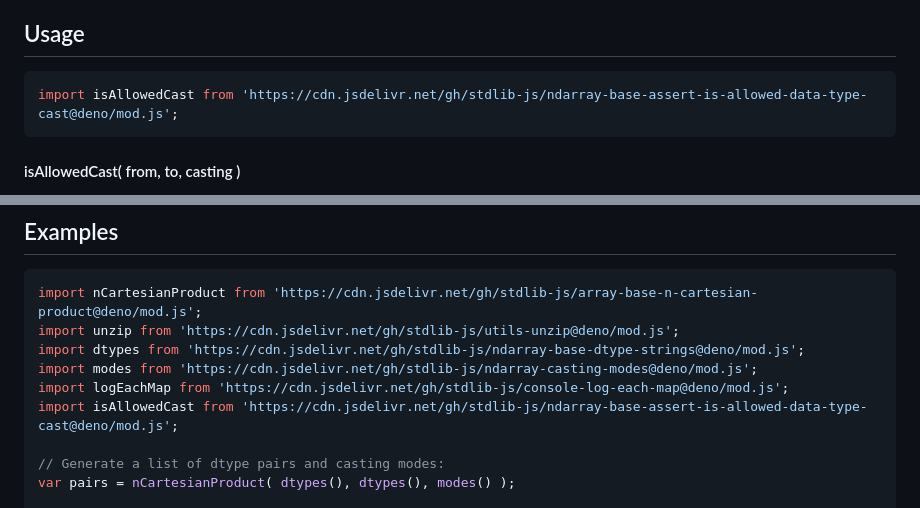
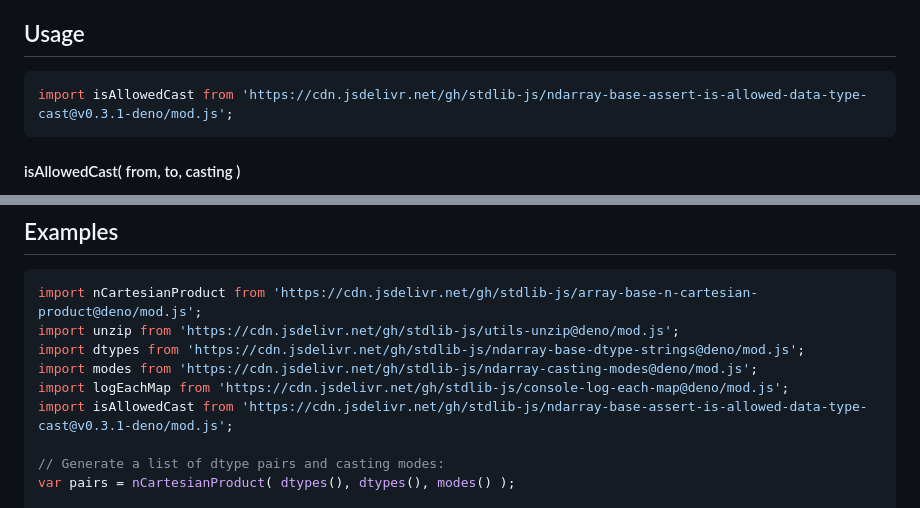
Before and after one commit to stdlib-js/ndarray-base-assert-is-allowed-data-type-cast, a Markdown page: README.md, 2 parts joined by grey strips. Rendered like a GitHub page.

Commit message:
Update README.md for Deno bundle v0.3.1

````diff
--- a/README.md
+++ b/README.md
@@ -52,7 +52,7 @@ limitations under the License.
 ## Usage
 
 ```javascript
-import isAllowedCast from 'https://cdn.jsdelivr.net/gh/stdlib-js/ndarray-base-assert-is-allowed-data-type-cast@deno/mod.js';
+import isAllowedCast from 'https://cdn.jsdelivr.net/gh/stdlib-js/ndarray-base-assert-is-allowed-data-type-cast@v0.3.1-deno/mod.js';
 ```
 
 #### isAllowedCast( from, to, casting )
@@ -102,7 +102,7 @@ import unzip from 'https://cdn.jsdelivr.net/gh/stdlib-js/utils-unzip@deno/mod.js
 import dtypes from 'https://cdn.jsdelivr.net/gh/stdlib-js/ndarray-base-dtype-strings@deno/mod.js';
 import modes from 'https://cdn.jsdelivr.net/gh/stdlib-js/ndarray-casting-modes@deno/mod.js';
 import logEachMap from 'https://cdn.jsdelivr.net/gh/stdlib-js/console-log-each-map@deno/mod.js';
-import isAllowedCast from 'https://cdn.jsdelivr.net/gh/stdlib-js/ndarray-base-assert-is-allowed-data-type-cast@deno/mod.js';
+import isAllowedCast from 'https://cdn.jsdelivr.net/gh/stdlib-js/ndarray-base-assert-is-allowed-data-type-cast@v0.3.1-deno/mod.js';
 
 // Generate a list of dtype pairs and casting modes:
 var pairs = nCartesianProduct( dtypes(), dtypes(), modes() );
````
